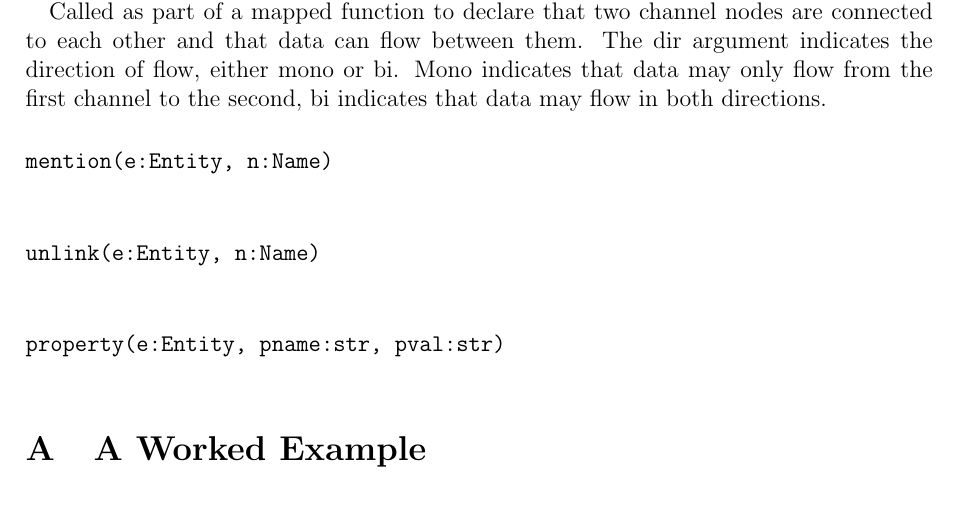
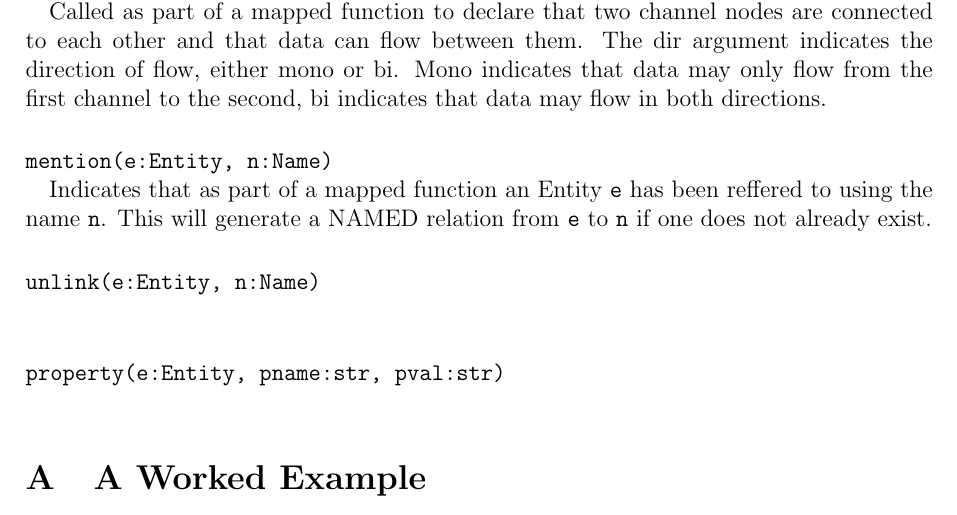
Before and after one commit to DTG-FRESCO/PVMv2-spec, a LaTeX document (spec.tex): part of page 6 of 6, cut so that both start at the same text. Compiled offline with pdfLaTeX.

Commit message:
add mention verb

```diff
--- a/spec.tex
+++ b/spec.tex
@@ -163,6 +163,7 @@ Called as part of a mapped function to declare that two channel nodes are connec
 
 \para{\texttt{mention(e:Entity, n:Name)}}
 \label{sec:map:verbs:mention}
+Indicates that as part of a mapped function an \Entity/ \field{e} has been reffered to using the name \field{n}. This will generate a \NAMED/ relation from \field{e} to \field{n} if one does not already exist.
 
 \para{\texttt{unlink(e:Entity, n:Name)}}
 \label{sec:map:verbs:unlink}
```
